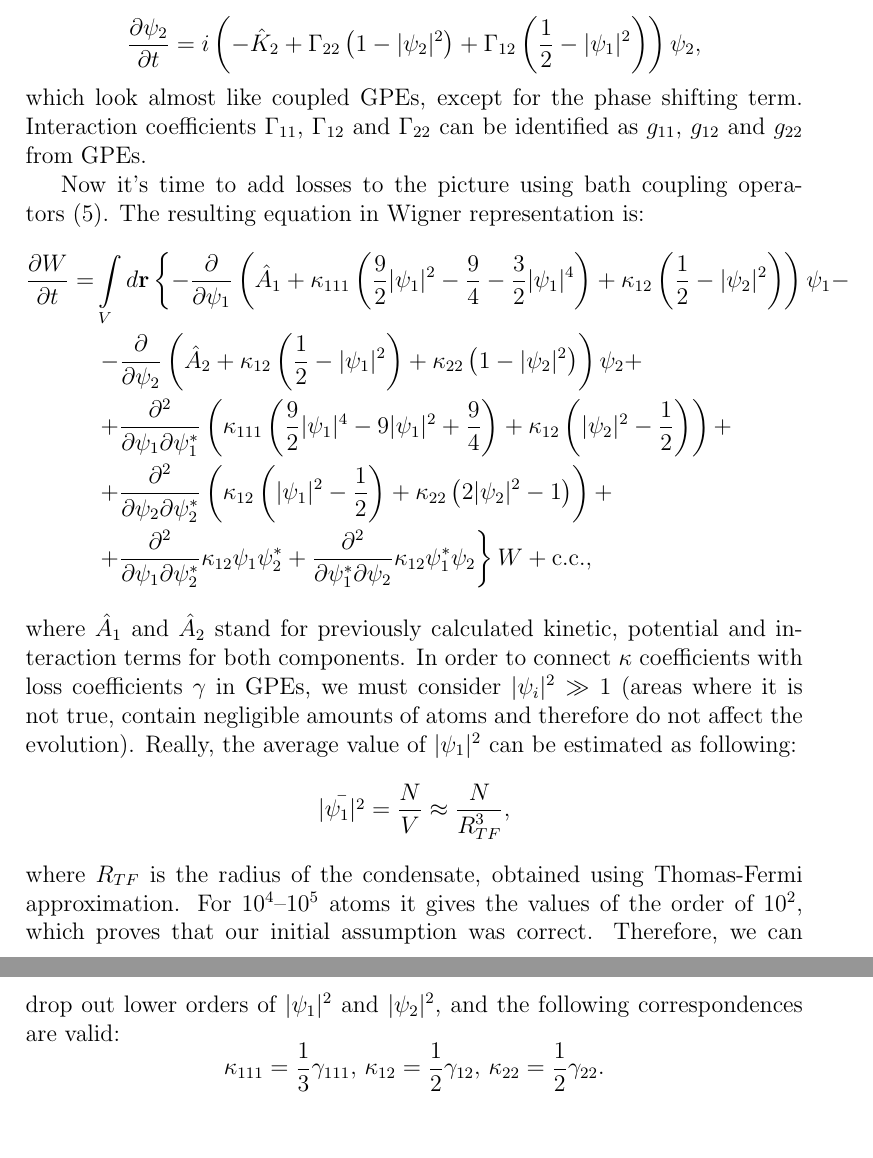
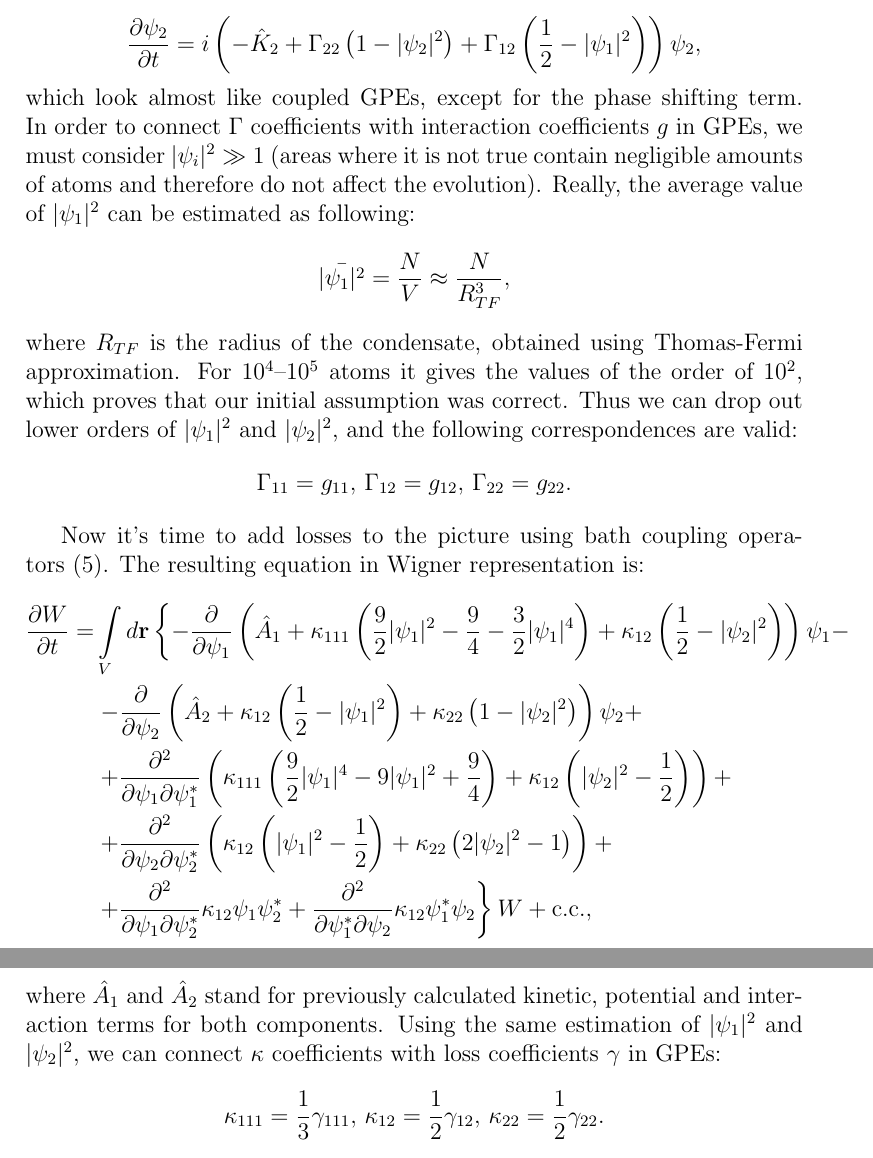
Before and after one commit to fjarri-attic/bec, a LaTeX document (docs/wigner_simulation.report/report.tex): two parts of pages 12 and 13 of 20, joined at a grey line, cut so that both start at the same text, the shorter picture padded with empty space. Compiled offline with pdfLaTeX.

Commit message:
docs/wigner_simulation/report: moved |psi|^2 estimation to a place where it was implicitly used

```diff
--- a/docs/wigner_simulation.report/report.tex
+++ b/docs/wigner_simulation.report/report.tex
@@ -312,7 +312,14 @@ This leads us to stochastic differential equations (without the explicit noise t
 \frac{\partial \psi_2}{\partial t} = i \left( - \hat{K}_2 + \Gamma_{22} \left( 1 - \vert \psi_2 \vert^2 \right) +
 \Gamma_{12} \left( \frac{1}{2} - \vert \psi_1 \vert^2 \right) \right) \psi_2,
 \]
-which look almost like coupled GPEs, except for the phase shifting term. Interaction coefficients $\Gamma_{11}$, $\Gamma_{12}$ and $\Gamma_{22}$ can be identified as $g_{11}$, $g_{12}$ and $g_{22}$ from GPEs.
+which look almost like coupled GPEs, except for the phase shifting term. In order to connect $\Gamma$ coefficients with interaction coefficients $g$ in GPEs, we must consider $\vert \psi_i \vert^2 \gg 1$ (areas where it is not true contain negligible amounts of atoms and therefore do not affect the evolution). Really, the average value of $\vert \psi_1 \vert^2$ can be estimated as following:
+\[
+\bar{\vert \psi_1 \vert^2} = \frac{N}{V} \approx \frac{N}{R_{TF}^3},
+\]
+where $R_{TF}$ is the radius of the condensate, obtained using Thomas-Fermi approximation. For $10^4$--$10^5$ atoms it gives the values of the order of $10^2$, which proves that our initial assumption was correct. Thus we can drop out lower orders of $\vert \psi_1 \vert^2$ and $\vert \psi_2 \vert^2$, and the following correspondences are valid:
+\[
+\Gamma_{11} = g_{11},\, \Gamma_{12} = g_{12},\, \Gamma_{22} = g_{22}.
+\]
 
 Now it's time to add losses to the picture using bath coupling operators~(\ref{bath_coupling_operators}). The resulting equation in Wigner representation is:
 \begin{equation*}
@@ -331,11 +338,7 @@ Now it's time to add losses to the picture using bath coupling operators~(\ref{b
 \right\} W + \textrm{c.c.},
 \end{split}
 \end{equation*}
-where $\hat{A}_1$ and $\hat{A}_2$ stand for previously calculated kinetic, potential and interaction terms for both components. In order to connect $\kappa$ coefficients with loss coefficients $\gamma$ in GPEs, we must consider $\vert \psi_i \vert^2 \gg 1$ (areas where it is not true, contain negligible amounts of atoms and therefore do not affect the evolution). Really, the average value of $\vert \psi_1 \vert^2$ can be estimated as following:
-\[
-\bar{\vert \psi_1 \vert^2} = \frac{N}{V} \approx \frac{N}{R_{TF}^3},
-\]
-where $R_{TF}$ is the radius of the condensate, obtained using Thomas-Fermi approximation. For $10^4$--$10^5$ atoms it gives the values of the order of $10^2$, which proves that our initial assumption was correct. Therefore, we can drop out lower orders of $\vert \psi_1 \vert^2$ and $\vert \psi_2 \vert^2$, and the following correspondences are valid:
+where $\hat{A}_1$ and $\hat{A}_2$ stand for previously calculated kinetic, potential and interaction terms for both components. Using the same estimation of $\vert \psi_1 \vert^2$ and $\vert \psi_2 \vert^2$, we can connect $\kappa$ coefficients with loss coefficients $\gamma$ in GPEs:
 \[
 \kappa_{111} = \frac{1}{3} \gamma_{111},\,
 \kappa_{12} = \frac{1}{2} \gamma_{12},\,
```
